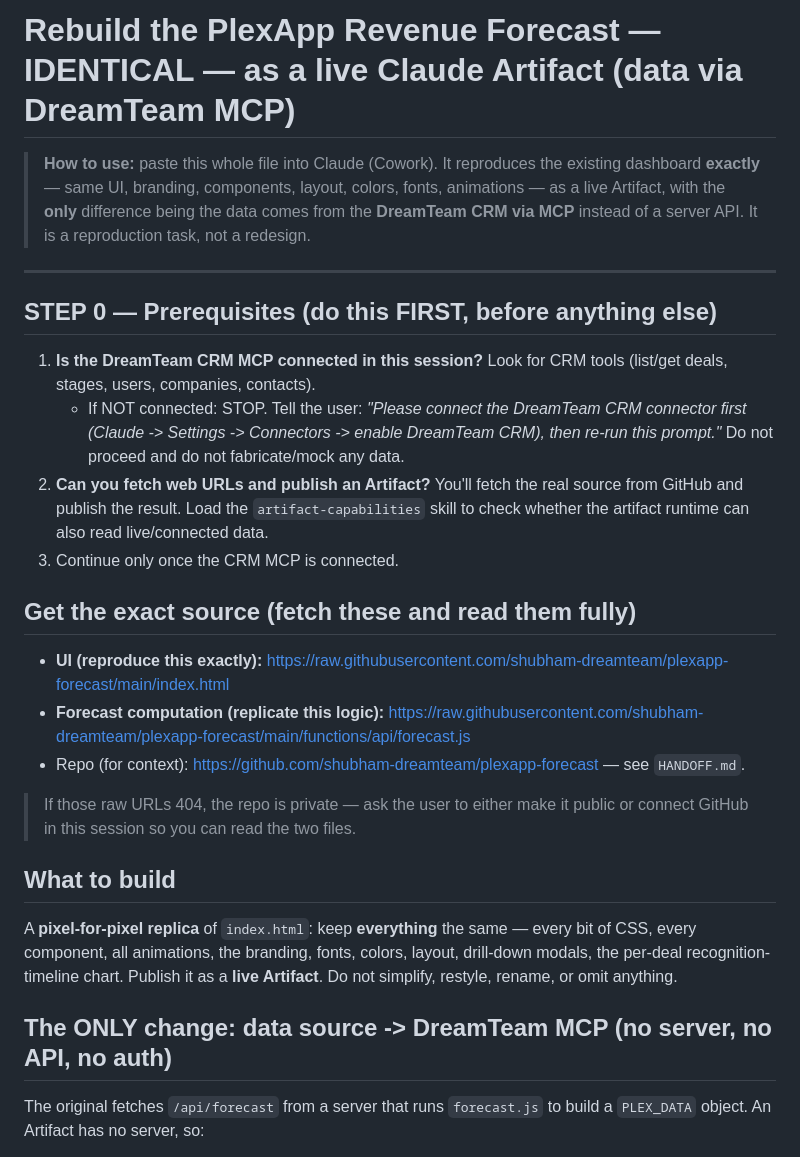
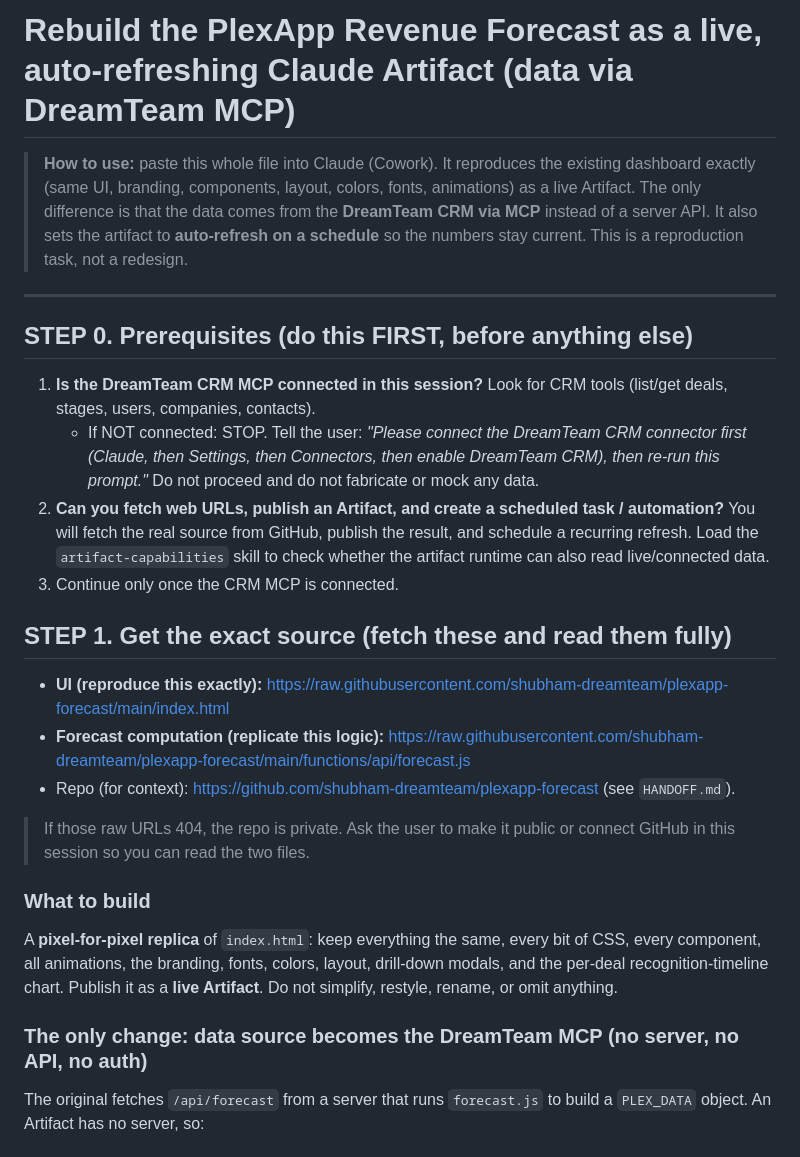
Before and after one commit to shubham-dreamteam/plexapp-forecast, a Markdown page: COWORK-ARTIFACT-PROMPT.md, the part around one of its changes. GitHub-like rendering.

```diff
--- a/COWORK-ARTIFACT-PROMPT.md
+++ b/COWORK-ARTIFACT-PROMPT.md
@@ -1,29 +1,29 @@
-# Rebuild the PlexApp Revenue Forecast — IDENTICAL — as a live Claude Artifact (data via DreamTeam MCP)
+# Rebuild the PlexApp Revenue Forecast as a live, auto-refreshing Claude Artifact (data via DreamTeam MCP)
 
-> **How to use:** paste this whole file into Claude (Cowork). It reproduces the existing dashboard **exactly** — same UI, branding, components, layout, colors, fonts, animations — as a live Artifact, with the **only** difference being the data comes from the **DreamTeam CRM via MCP** instead of a server API. It is a reproduction task, not a redesign.
+> **How to use:** paste this whole file into Claude (Cowork). It reproduces the existing dashboard exactly (same UI, branding, components, layout, colors, fonts, animations) as a live Artifact. The only difference is that the data comes from the **DreamTeam CRM via MCP** instead of a server API. It also sets the artifact to **auto-refresh on a schedule** so the numbers stay current. This is a reproduction task, not a redesign.
 
 ---
 
-## STEP 0 — Prerequisites (do this FIRST, before anything else)
+## STEP 0. Prerequisites (do this FIRST, before anything else)
 
 1. **Is the DreamTeam CRM MCP connected in this session?** Look for CRM tools (list/get deals, stages, users, companies, contacts).
-   - If NOT connected: STOP. Tell the user: *"Please connect the DreamTeam CRM connector first (Claude -> Settings -> Connectors -> enable DreamTeam CRM), then re-run this prompt."* Do not proceed and do not fabricate/mock any data.
-2. **Can you fetch web URLs and publish an Artifact?** You'll fetch the real source from GitHub and publish the result. Load the `artifact-capabilities` skill to check whether the artifact runtime can also read live/connected data.
+   - If NOT connected: STOP. Tell the user: *"Please connect the DreamTeam CRM connector first (Claude, then Settings, then Connectors, then enable DreamTeam CRM), then re-run this prompt."* Do not proceed and do not fabricate or mock any data.
+2. **Can you fetch web URLs, publish an Artifact, and create a scheduled task / automation?** You will fetch the real source from GitHub, publish the result, and schedule a recurring refresh. Load the `artifact-capabilities` skill to check whether the artifact runtime can also read live/connected data.
 3. Continue only once the CRM MCP is connected.
 
-## Get the exact source (fetch these and read them fully)
+## STEP 1. Get the exact source (fetch these and read them fully)
 
 - **UI (reproduce this exactly):** https://raw.githubusercontent.com/shubham-dreamteam/plexapp-forecast/main/index.html
 - **Forecast computation (replicate this logic):** https://raw.githubusercontent.com/shubham-dreamteam/plexapp-forecast/main/functions/api/forecast.js
-- Repo (for context): https://github.com/shubham-dreamteam/plexapp-forecast — see `HANDOFF.md`.
+- Repo (for context): https://github.com/shubham-dreamteam/plexapp-forecast (see `HANDOFF.md`).
 
-> If those raw URLs 404, the repo is private — ask the user to either make it public or connect GitHub in this session so you can read the two files.
+> If those raw URLs 404, the repo is private. Ask the user to make it public or connect GitHub in this session so you can read the two files.
 
-## What to build
+### What to build
 
-A **pixel-for-pixel replica** of `index.html`: keep **everything** the same — every bit of CSS, every component, all animations, the branding, fonts, colors, layout, drill-down modals, the per-deal recognition-timeline chart. Publish it as a **live Artifact**. Do not simplify, restyle, rename, or omit anything.
+A **pixel-for-pixel replica** of `index.html`: keep everything the same, every bit of CSS, every component, all animations, the branding, fonts, colors, layout, drill-down modals, and the per-deal recognition-timeline chart. Publish it as a **live Artifact**. Do not simplify, restyle, rename, or omit anything.
 
-## The ONLY change: data source -> DreamTeam MCP (no server, no API, no auth)
+### The only change: data source becomes the DreamTeam MCP (no server, no API, no auth)
 
 The original fetches `/api/forecast` from a server that runs `forecast.js` to build a `PLEX_DATA` object. An Artifact has no server, so:
 
```
Also changed, not shown: other parts of COWORK-ARTIFACT-PROMPT.md (+22 -12 lines).
